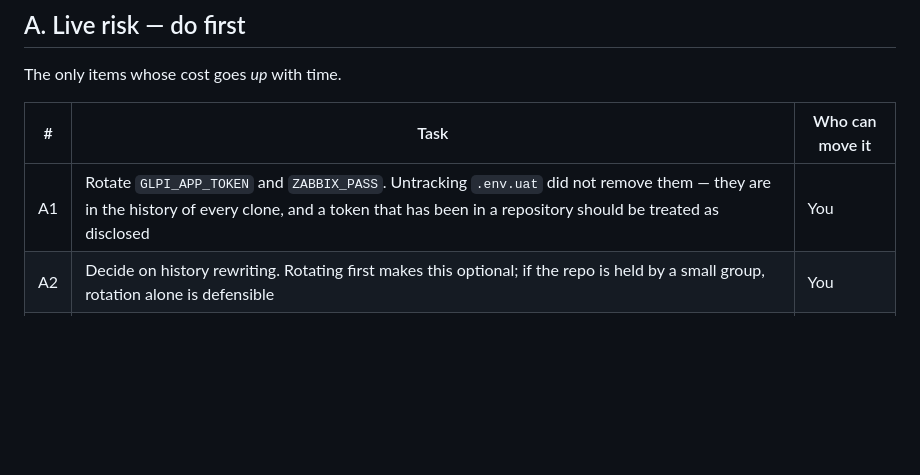
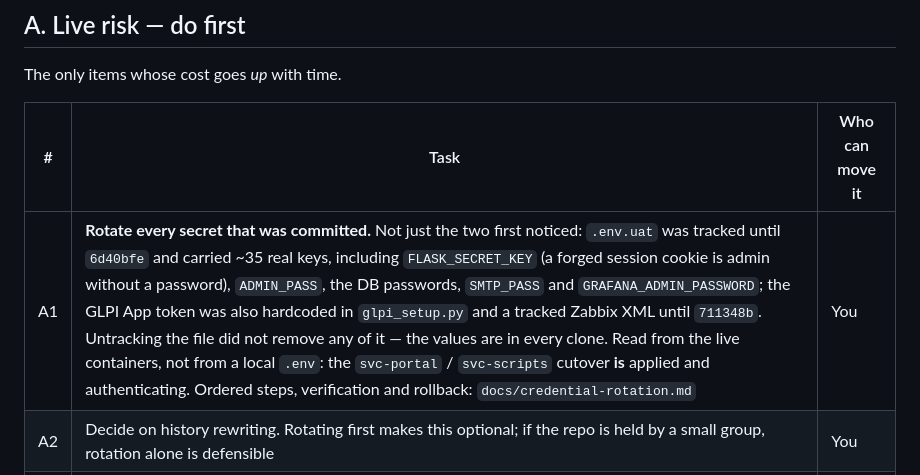
Before and after one commit to teddyhabtamu/Dashen-Bank-ATM-monitoring-system, a Markdown page: docs/remaining-work.md, the part around the change. GitHub-like rendering; blank space fills up the shorter version.

```diff
--- a/docs/remaining-work.md
+++ b/docs/remaining-work.md
@@ -75,7 +75,7 @@ The only items whose cost goes *up* with time.
 
 | # | Task | Who can move it |
 |---|---|---|
-| A1 | Rotate `GLPI_APP_TOKEN` and `ZABBIX_PASS`. Untracking `.env.uat` did not remove them — they are in the history of every clone, and a token that has been in a repository should be treated as disclosed | You |
+| A1 | **Rotate every secret that was committed.** Not just the two first noticed: `.env.uat` was tracked until `6d40bfe` and carried ~35 real keys, including `FLASK_SECRET_KEY` (a forged session cookie is admin without a password), `ADMIN_PASS`, the DB passwords, `SMTP_PASS` and `GRAFANA_ADMIN_PASSWORD`; the GLPI App token was also hardcoded in `glpi_setup.py` and a tracked Zabbix XML until `711348b`. Untracking the file did not remove any of it — the values are in every clone. Read from the live containers, not from a local `.env`: the `svc-portal` / `svc-scripts` cutover **is** applied and authenticating. Ordered steps, verification and rollback: `docs/credential-rotation.md` | You |
 | A2 | Decide on history rewriting. Rotating first makes this optional; if the repo is held by a small group, rotation alone is defensible | You |
 | A3 | `report-portal/requirements.lock` exists only on UAT-01 and is untracked. Commit it for reproducible builds, or delete it so it stops looking like a lockfile | Portal work |
 
```
Also changed, not shown: docs/credential-rotation.md (added, +165 -0 lines).
